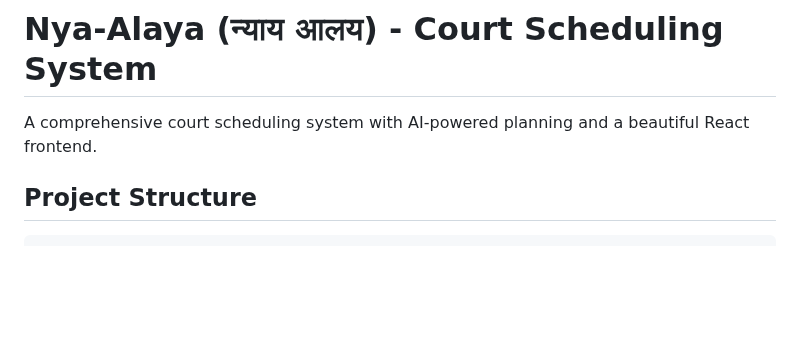
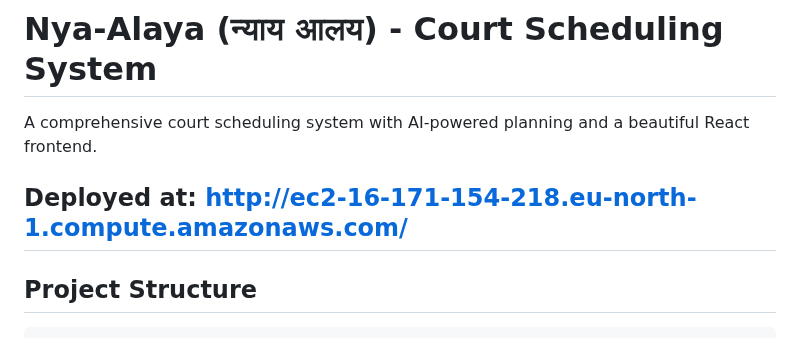
Before and after one commit to lkksharma/Nya-alaya, a Markdown page: README.md, the part around the change. Rendered like a GitHub page; blank space fills up the shorter version.

Commit message:
Adding URL

```diff
--- a/README.md
+++ b/README.md
@@ -1,6 +1,8 @@
 # Nya-Alaya (न्याय आलय) - Court Scheduling System
 
 A comprehensive court scheduling system with AI-powered planning and a beautiful React frontend.
+
+## Deployed at: http://ec2-16-171-154-218.eu-north-1.compute.amazonaws.com/
 
 ## Project Structure
 
```
